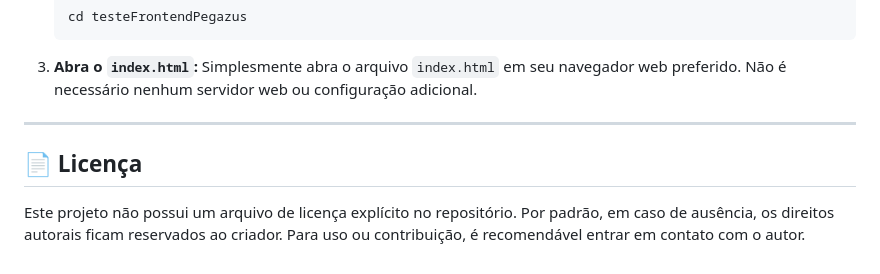
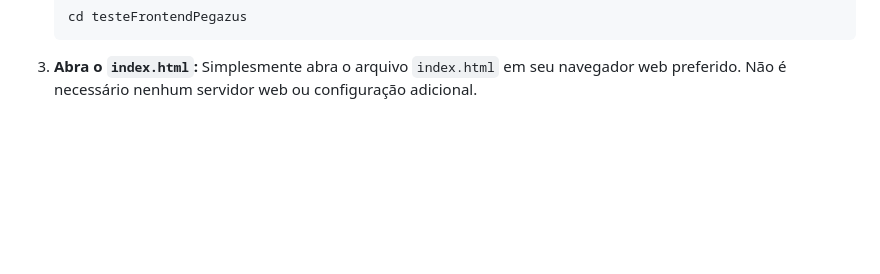
Before and after one commit to luccasilvx/testeFrontendPegazus, a Markdown page: README.md, the part around the change. Rendered like a GitHub page; blank space fills up the shorter version.

````diff
--- a/README.md
+++ b/README.md
@@ -105,9 +105,3 @@ Para rodar este projeto em sua máquina local, siga os passos abaixo:
     ```
 3.  **Abra o `index.html`:**
     Simplesmente abra o arquivo `index.html` em seu navegador web preferido. Não é necessário nenhum servidor web ou configuração adicional.
-
----
-
-## 📄 Licença
-
-Este projeto não possui um arquivo de licença explícito no repositório. Por padrão, em caso de ausência, os direitos autorais ficam reservados ao criador. Para uso ou contribuição, é recomendável entrar em contato com o autor.
````
